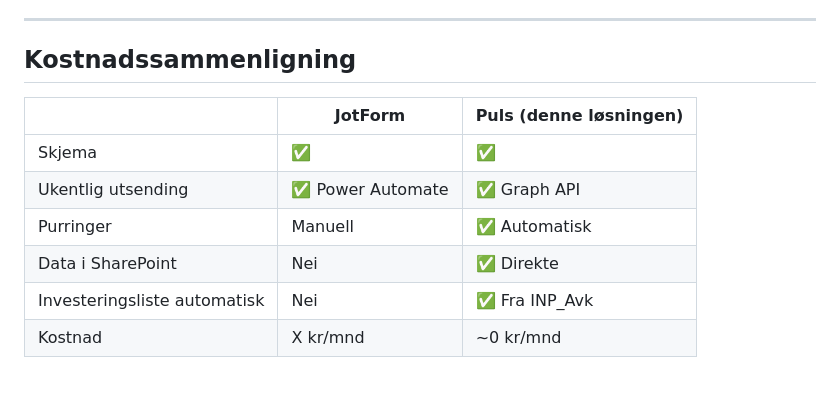
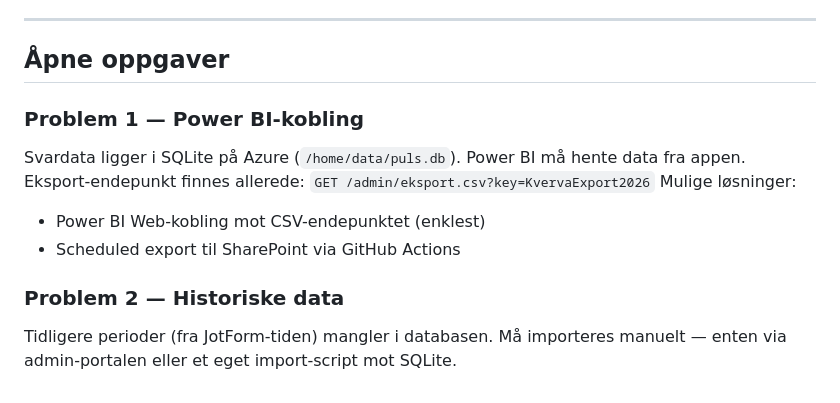
Before and after one commit to kvervazahl/puls, a Markdown page: README.md, the part around the change. GitHub-like rendering.

Commit message:
Oppdater README med åpne oppgaver: Power BI og historiske data

```diff
--- a/README.md
+++ b/README.md
@@ -166,13 +166,15 @@ Ny tab eller seksjon i Streamlit-appen viser:
 
 ---
 
-## Kostnadssammenligning
+## Åpne oppgaver
 
-| | JotForm | Puls (denne løsningen) |
-|--|---------|----------------------|
-| Skjema | ✅ | ✅ |
-| Ukentlig utsending | ✅ Power Automate | ✅ Graph API |
-| Purringer | Manuell | ✅ Automatisk |
-| Data i SharePoint | Nei | ✅ Direkte |
-| Investeringsliste automatisk | Nei | ✅ Fra INP_Avk |
-| Kostnad | X kr/mnd | ~0 kr/mnd |
+### Problem 1 — Power BI-kobling
+Svardata ligger i SQLite på Azure (`/home/data/puls.db`). Power BI må hente data fra appen.
+Eksport-endepunkt finnes allerede: `GET /admin/eksport.csv?key=KvervaExport2026`
+Mulige løsninger:
+- Power BI Web-kobling mot CSV-endepunktet (enklest)
+- Scheduled export til SharePoint via GitHub Actions
+
+### Problem 2 — Historiske data
+Tidligere perioder (fra JotForm-tiden) mangler i databasen.
+Må importeres manuelt — enten via admin-portalen eller et eget import-script mot SQLite.
```
